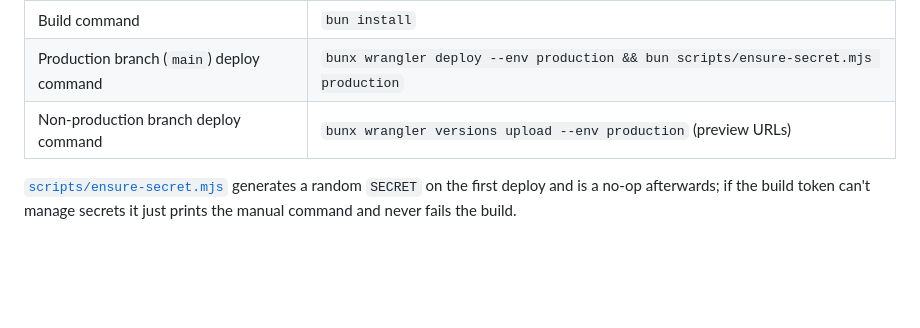
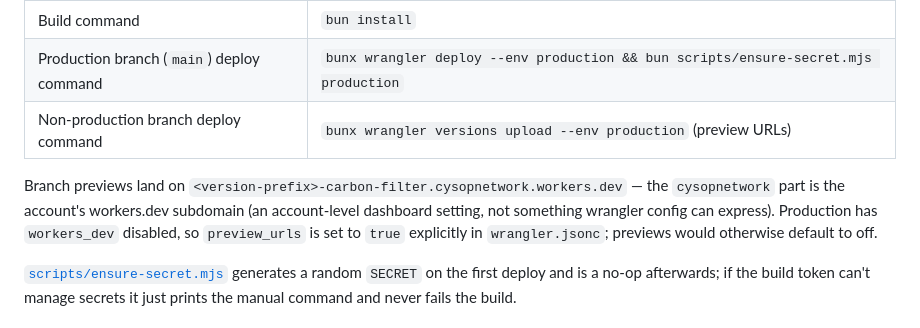
Before and after one commit to CryptoFewka/Carbon-Filter, a Markdown page: README.md, the part around the change. Drawn GitHub-style; blank space fills up the shorter version.

Commit message:
Document preview URL domain for Workers Builds
Co-Authored-By: Claude Fable 5 <noreply@anthropic.com>
Claude-Session: https://claude.ai/code/session_01LbkF2uDJGmjp3J1rR6eUD7

```diff
--- a/README.md
+++ b/README.md
@@ -141,6 +141,13 @@ that button/manual deploys stay portable. Dashboard build configuration:
 | Production branch (`main`) deploy command | `bunx wrangler deploy --env production && bun scripts/ensure-secret.mjs production` |
 | Non-production branch deploy command | `bunx wrangler versions upload --env production` (preview URLs) |
 
+Branch previews land on
+`<version-prefix>-carbon-filter.cysopnetwork.workers.dev` — the
+`cysopnetwork` part is the account's workers.dev subdomain (an account-level
+dashboard setting, not something wrangler config can express). Production has
+`workers_dev` disabled, so `preview_urls` is set to `true` explicitly in
+`wrangler.jsonc`; previews would otherwise default to off.
+
 [`scripts/ensure-secret.mjs`](scripts/ensure-secret.mjs) generates a random
 `SECRET` on the first deploy and is a no-op afterwards; if the build token
 can't manage secrets it just prints the manual command and never fails the
```
